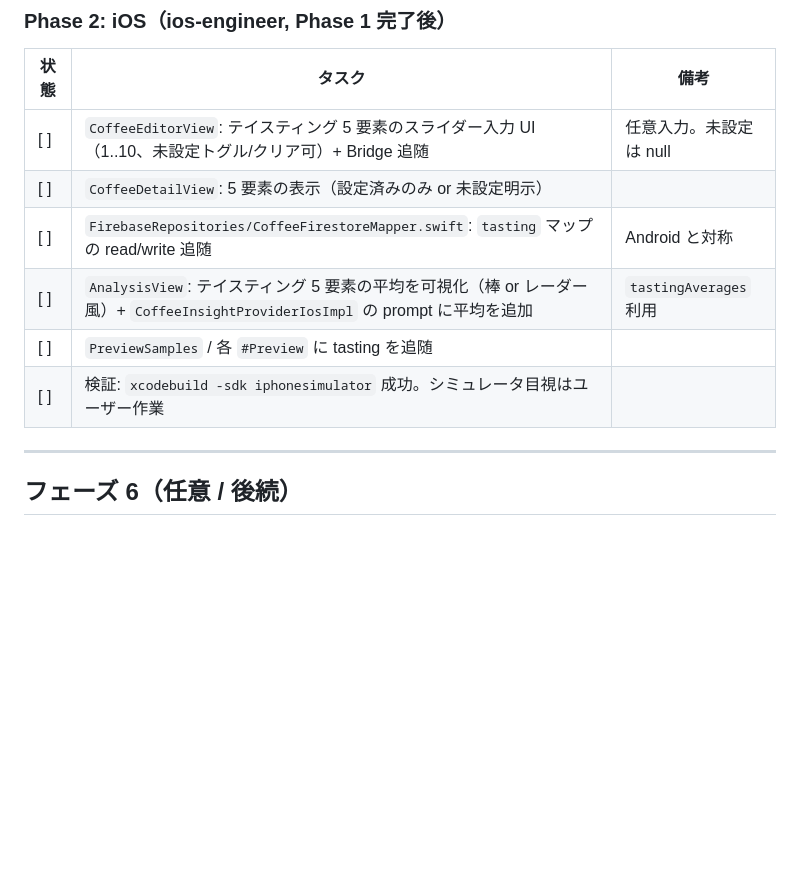
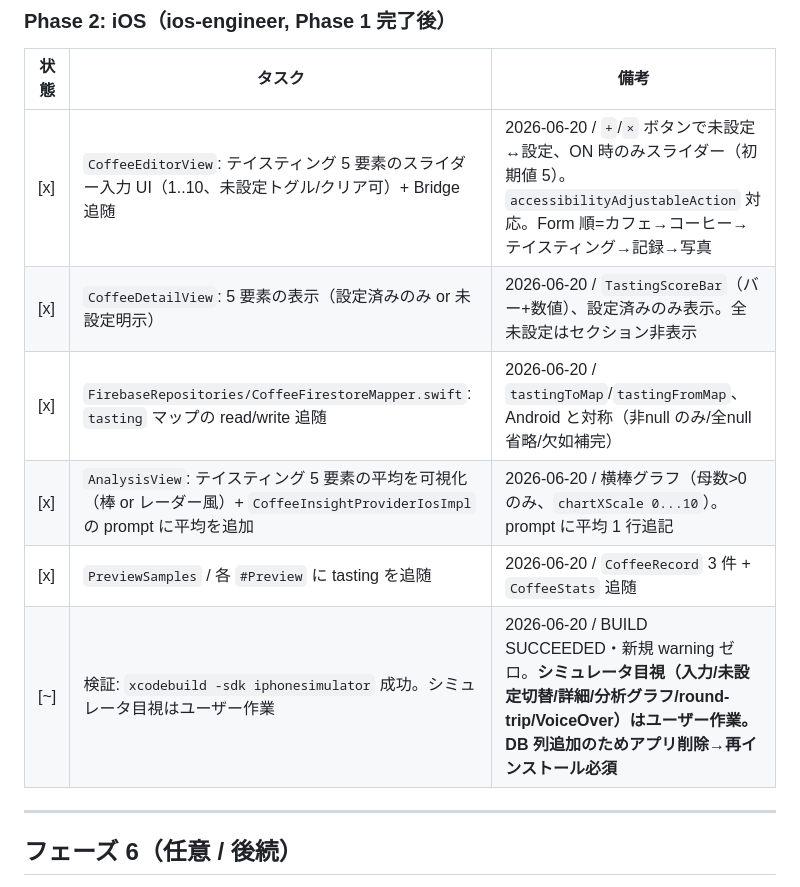
Before and after one commit to noricoffee/CoffeeVision, a Markdown page: docs/tasks.md, the part around the change. GitHub-like rendering; blank space fills up the shorter version.

Commit message:
docs: フェーズ 9 Phase 2（iOS）完了を反映
Co-Authored-By: Claude Opus 4.8 <noreply@anthropic.com>

```diff
--- a/docs/tasks.md
+++ b/docs/tasks.md
@@ -417,12 +417,12 @@
 
 | 状態 | タスク | 備考 |
 |------|------|------|
-| [ ] | `CoffeeEditorView`: テイスティング 5 要素のスライダー入力 UI（1..10、未設定トグル/クリア可）+ Bridge 追随 | 任意入力。未設定は null |
-| [ ] | `CoffeeDetailView`: 5 要素の表示（設定済みのみ or 未設定明示） | |
-| [ ] | `FirebaseRepositories/CoffeeFirestoreMapper.swift`: `tasting` マップの read/write 追随 | Android と対称 |
-| [ ] | `AnalysisView`: テイスティング 5 要素の平均を可視化（棒 or レーダー風）+ `CoffeeInsightProviderIosImpl` の prompt に平均を追加 | `tastingAverages` 利用 |
-| [ ] | `PreviewSamples` / 各 `#Preview` に tasting を追随 | |
-| [ ] | 検証: `xcodebuild -sdk iphonesimulator` 成功。シミュレータ目視はユーザー作業 | |
+| [x] | `CoffeeEditorView`: テイスティング 5 要素のスライダー入力 UI（1..10、未設定トグル/クリア可）+ Bridge 追随 | 2026-06-20 / `+`/`×` ボタンで未設定↔設定、ON 時のみスライダー（初期値 5）。`accessibilityAdjustableAction` 対応。Form 順=カフェ→コーヒー→テイスティング→記録→写真 |
+| [x] | `CoffeeDetailView`: 5 要素の表示（設定済みのみ or 未設定明示） | 2026-06-20 / `TastingScoreBar`（バー+数値）、設定済みのみ表示。全未設定はセクション非表示 |
+| [x] | `FirebaseRepositories/CoffeeFirestoreMapper.swift`: `tasting` マップの read/write 追随 | 2026-06-20 / `tastingToMap`/`tastingFromMap`、Android と対称（非null のみ/全null省略/欠如補完） |
+| [x] | `AnalysisView`: テイスティング 5 要素の平均を可視化（棒 or レーダー風）+ `CoffeeInsightProviderIosImpl` の prompt に平均を追加 | 2026-06-20 / 横棒グラフ（母数>0 のみ、`chartXScale 0...10`）。prompt に平均 1 行追記 |
+| [x] | `PreviewSamples` / 各 `#Preview` に tasting を追随 | 2026-06-20 / `CoffeeRecord` 3 件 + `CoffeeStats` 追随 |
+| [~] | 検証: `xcodebuild -sdk iphonesimulator` 成功。シミュレータ目視はユーザー作業 | 2026-06-20 / BUILD SUCCEEDED・新規 warning ゼロ。**シミュレータ目視（入力/未設定切替/詳細/分析グラフ/round-trip/VoiceOver）はユーザー作業。DB 列追加のためアプリ削除→再インストール必須** |
 
 ---
 
```
